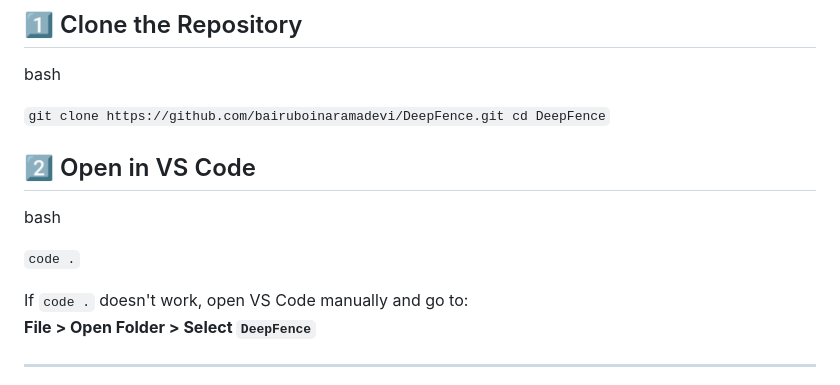
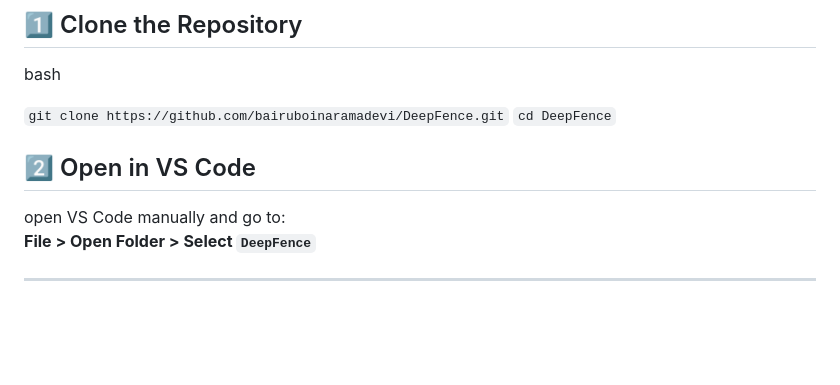
Before and after one commit to bairuboinaramadevi/DeepFence, a Markdown page: step-by-step-guide-to-run-locally.md, the part around the change. GitHub-like rendering; blank space fills up the shorter version.

```diff
--- a/step-by-step-guide-to-run-locally.md
+++ b/step-by-step-guide-to-run-locally.md
@@ -63,15 +63,12 @@ DeepFence is a lightweight Python application designed for rapid local developme
 
 bash
 
-`git clone https://github.com/bairuboinaramadevi/DeepFence.git cd DeepFence`
+`git clone https://github.com/bairuboinaramadevi/DeepFence.git`
+`cd DeepFence`
 
 ## 2️⃣ Open in VS Code
 
-bash
-
-`code .`
-
-If  `code .`  doesn't work, open VS Code manually and go to:
+ open VS Code manually and go to:
 **File > Open Folder > Select  `DeepFence`**
 
 ----------
```
